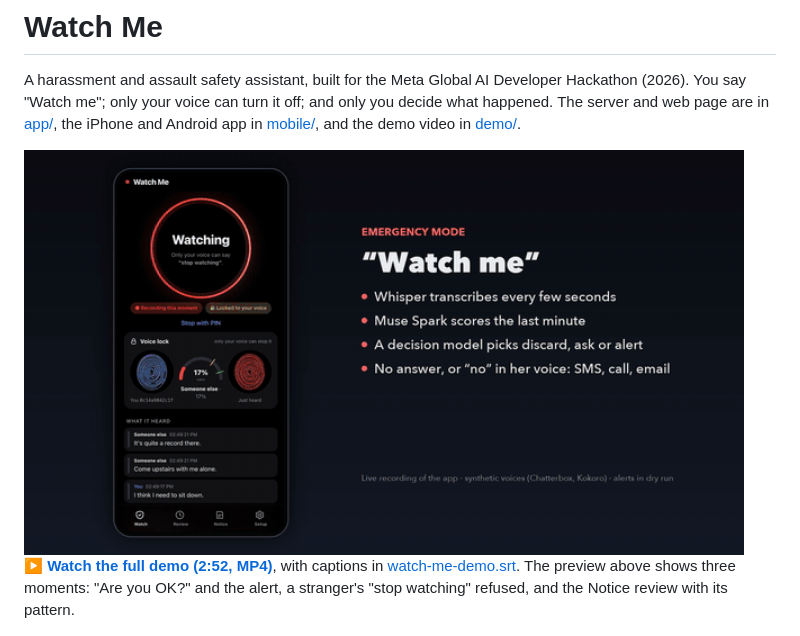
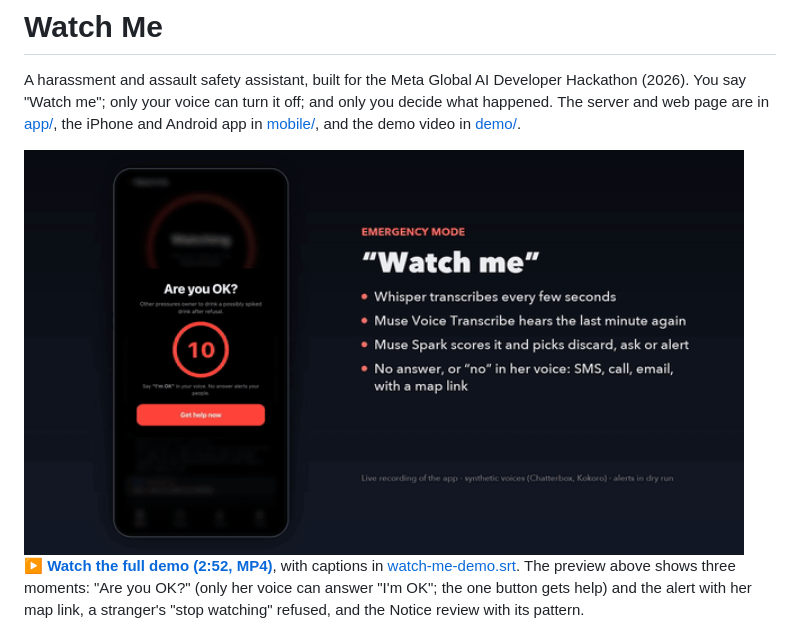
Before and after one commit to hyper07/meta-hackathon-2026, a Markdown page: README.md, the part around one of its changes. GitHub-like rendering; pictures changed too: demo/watch-me-preview.gif.

Commit message:
README: a new preview GIF from the current video (voice-only I'm OK, the alert's map link)

```diff
--- a/README.md
+++ b/README.md
@@ -7,6 +7,6 @@ A harassment and assault safety assistant, built for the Meta Global AI Develope
 </a>
 
-**▶ [Watch the full demo (2:52, MP4)](https://github.com/hyper07/meta-hackathon-2026/raw/main/demo/watch-me-demo.mp4)**, with captions in [watch-me-demo.srt](demo/watch-me-demo.srt). The preview above shows three moments: "Are you OK?" and the alert, a stranger's "stop watching" refused, and the Notice review with its pattern.
+**▶ [Watch the full demo (2:52, MP4)](https://github.com/hyper07/meta-hackathon-2026/raw/main/demo/watch-me-demo.mp4)**, with captions in [watch-me-demo.srt](demo/watch-me-demo.srt). The preview above shows three moments: "Are you OK?" (only her voice can answer "I'm OK"; the one button gets help) and the alert with her map link, a stranger's "stop watching" refused, and the Notice review with its pattern.
 
 <p>
 <img src="demo/screens/ios-watch.png" width="190" alt="Watch: the orb, Emergency or Notice, Start listening">
```
Also changed, not shown: other parts of README.md (+1 -1 lines).
